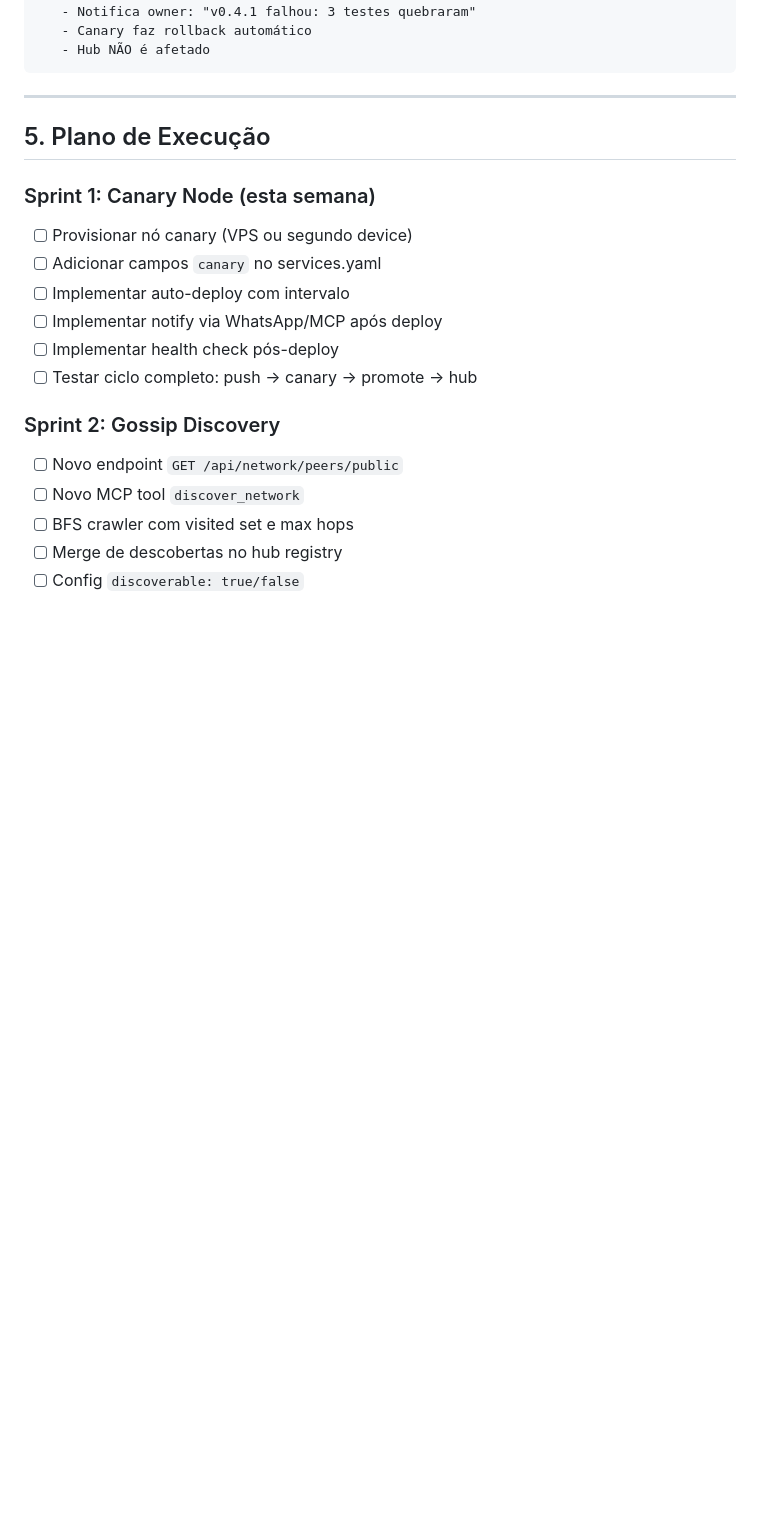
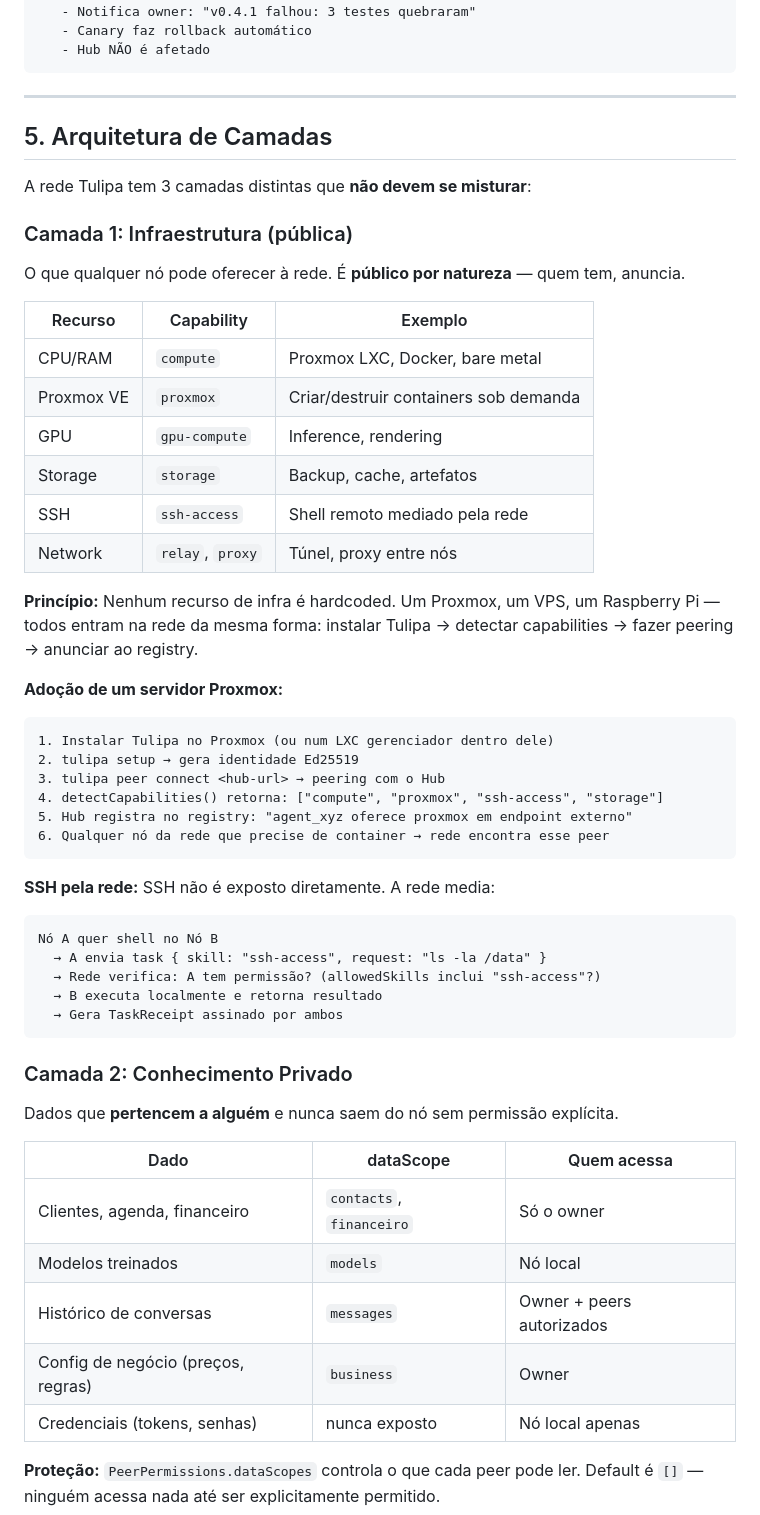
Before and after one commit to tcstulio/claude, a Markdown page: PROJETO-TULIPA.md, the part around one of its changes. GitHub-like rendering; blank space fills up the shorter version.

````diff
--- a/PROJETO-TULIPA.md
+++ b/PROJETO-TULIPA.md
@@ -427,19 +427,56 @@ canary:
 
 ---
 
-## 5. Plano de Execução
+## 5. Arquitetura de Camadas
 
-### Sprint 1: Canary Node (esta semana)
-- [ ] Provisionar nó canary (VPS ou segundo device)
-- [ ] Adicionar campos `canary` no services.yaml
-- [ ] Implementar auto-deploy com intervalo
-- [ ] Implementar notify via WhatsApp/MCP após deploy
-- [ ] Implementar health check pós-deploy
-- [ ] Testar ciclo completo: push → canary → promote → hub
+A rede Tulipa tem 3 camadas distintas que **não devem se misturar**:
 
-### Sprint 2: Gossip Discovery
-- [ ] Novo endpoint `GET /api/network/peers/public`
-- [ ] Novo MCP tool `discover_network`
-- [ ] BFS crawler com visited set e max hops
-- [ ] Merge de descobertas no hub registry
-- [ ] Config `discoverable: true/false`
+### Camada 1: Infraestrutura (pública)
+
+O que qualquer nó pode oferecer à rede. É **público por natureza** — quem tem, anuncia.
+
+| Recurso | Capability | Exemplo |
+|---------|-----------|---------|
+| CPU/RAM | `compute` | Proxmox LXC, Docker, bare metal |
+| Proxmox VE | `proxmox` | Criar/destruir containers sob demanda |
+| GPU | `gpu-compute` | Inference, rendering |
+| Storage | `storage` | Backup, cache, artefatos |
+| SSH | `ssh-access` | Shell remoto mediado pela rede |
+| Network | `relay`, `proxy` | Túnel, proxy entre nós |
+
+**Princípio:** Nenhum recurso de infra é hardcoded. Um Proxmox, um VPS, um Raspberry Pi — todos entram na rede da mesma forma: instalar Tulipa → detectar capabilities → fazer peering → anunciar ao registry.
+
+**Adoção de um servidor Proxmox:**
+```
+1. Instalar Tulipa no Proxmox (ou num LXC gerenciador dentro dele)
+2. tulipa setup → gera identidade Ed25519
+3. tulipa peer connect <hub-url> → peering com o Hub
+4. detectCapabilities() retorna: ["compute", "proxmox", "ssh-access", "storage"]
+5. Hub registra no registry: "agent_xyz oferece proxmox em endpoint externo"
+6. Qualquer nó da rede que precise de container → rede encontra esse peer
+```
+
+**SSH pela rede:**
+SSH não é exposto diretamente. A rede media:
+```
+Nó A quer shell no Nó B
+  → A envia task { skill: "ssh-access", request: "ls -la /data" }
+  → Rede verifica: A tem permissão? (allowedSkills inclui "ssh-access"?)
+  → B executa localmente e retorna resultado
+  → Gera TaskReceipt assinado por ambos
+```
+
+### Camada 2: Conhecimento Privado
+
+Dados que **pertencem a alguém** e nunca saem do nó sem permissão explícita.
+
+| Dado | dataScope | Quem acessa |
+|------|-----------|-------------|
+| Clientes, agenda, financeiro | `contacts`, `financeiro` | Só o owner |
+| Modelos treinados | `models` | Nó local |
+| Histórico de conversas | `messages` | Owner + peers autorizados |
+| Config de negócio (preços, regras) | `business` | Owner |
+| Credenciais (tokens, senhas) | nunca exposto | Nó local apenas |
+
+**Proteção:** `PeerPermissions.dataScopes` controla o que cada peer pode ler. Default é `[]` — ninguém acessa nada até ser explicitamente permitido.
+
````
Also changed, not shown: other parts of PROJETO-TULIPA.md (+114 -22 lines).
